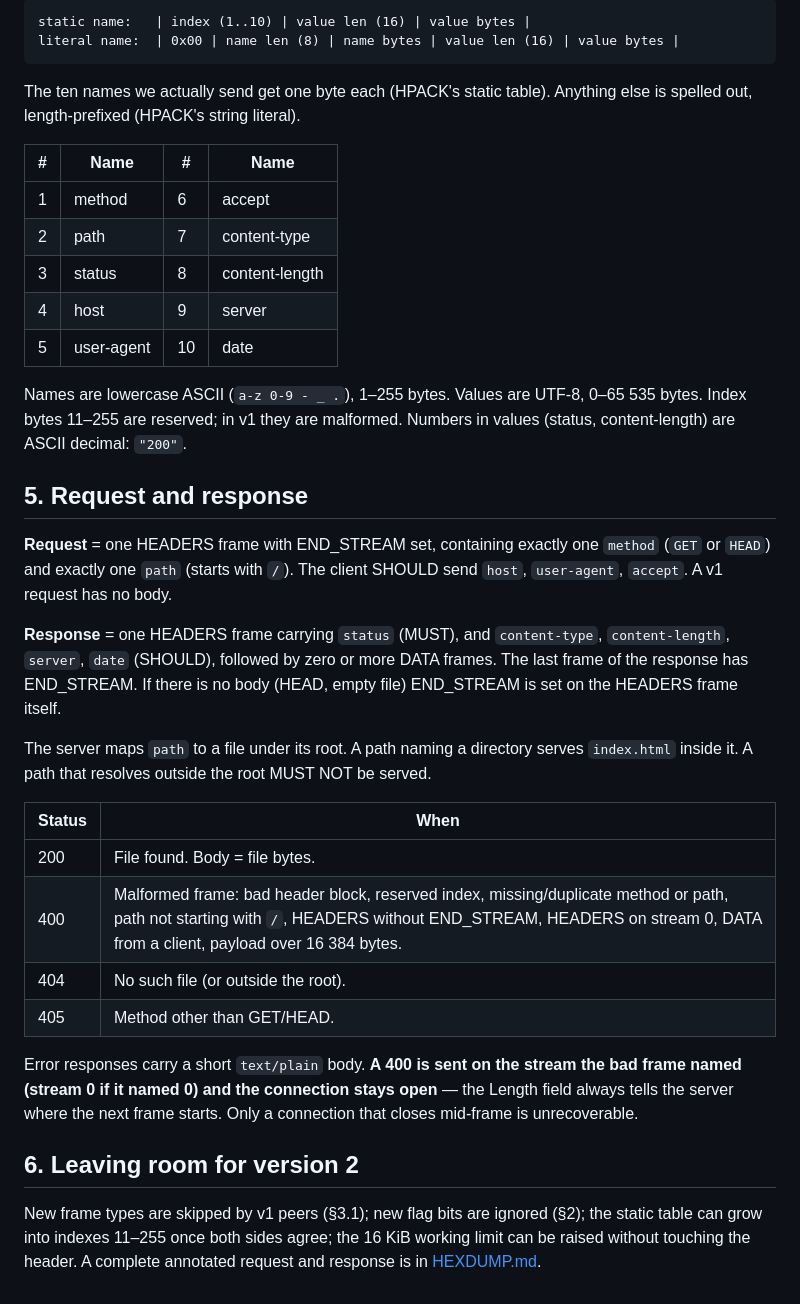
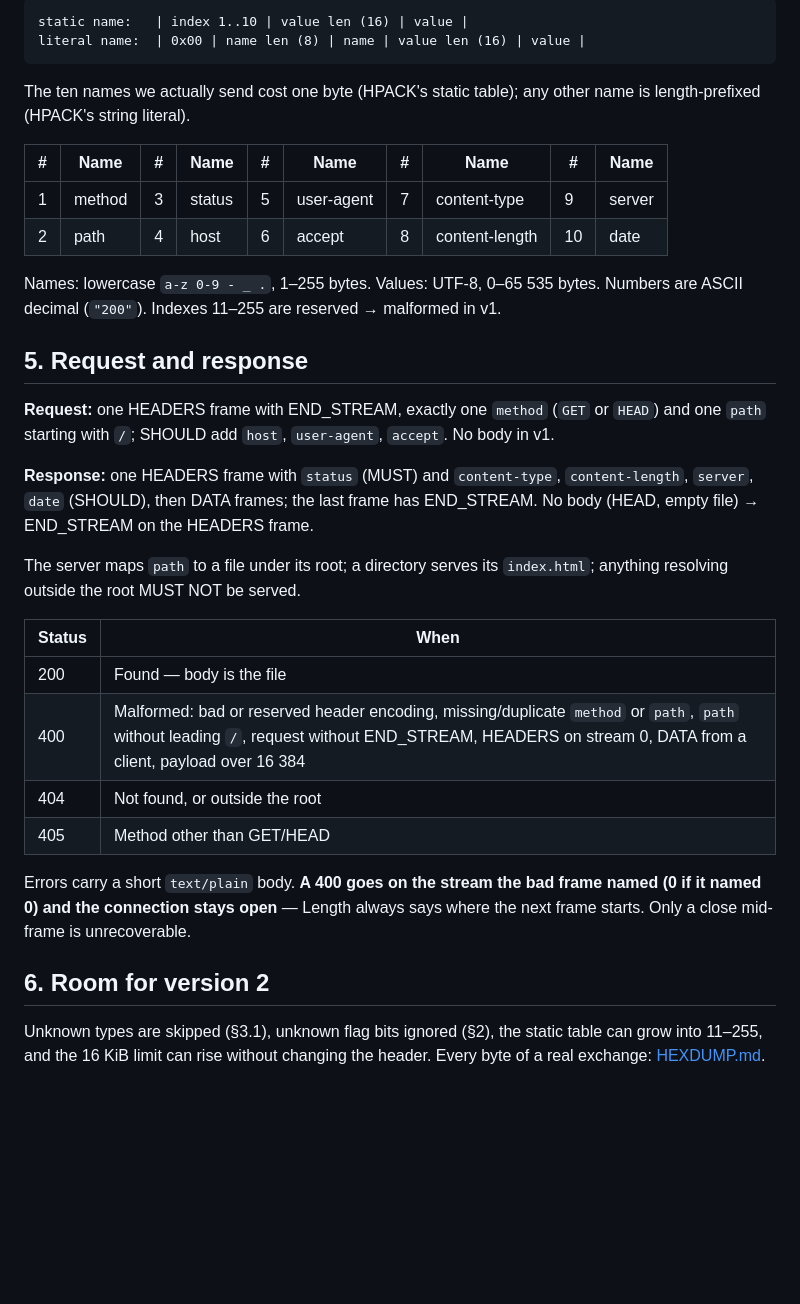
Before and after one commit to naitikj9/bhtp-binary-http, a Markdown page: SPEC.md, the part around one of its changes. GitHub-like rendering; blank space fills up the shorter version.

````diff
--- a/SPEC.md
+++ b/SPEC.md
@@ -84,54 +61,46 @@ ends. There is no count — Length already says where it stops.
 
 ```
-static name:   | index (1..10) | value len (16) | value bytes |
-literal name:  | 0x00 | name len (8) | name bytes | value len (16) | value bytes |
+static name:   | index 1..10 | value len (16) | value |
+literal name:  | 0x00 | name len (8) | name | value len (16) | value |
 ```
 
-The ten names we actually send get one byte each (HPACK's static table).
-Anything else is spelled out, length-prefixed (HPACK's string literal).
+The ten names we actually send cost one byte (HPACK's static table); any other
+name is length-prefixed (HPACK's string literal).
 
-| # | Name | # | Name |
-|---|---|---|---|
-| 1 | method | 6 | accept |
-| 2 | path | 7 | content-type |
-| 3 | status | 8 | content-length |
-| 4 | host | 9 | server |
-| 5 | user-agent | 10 | date |
+| # | Name | # | Name | # | Name | # | Name | # | Name |
+|---|---|---|---|---|---|---|---|---|---|
+| 1 | method | 3 | status | 5 | user-agent | 7 | content-type | 9 | server |
+| 2 | path | 4 | host | 6 | accept | 8 | content-length | 10 | date |
 
-Names are lowercase ASCII (`a-z 0-9 - _ .`), 1–255 bytes. Values are UTF-8,
-0–65 535 bytes. Index bytes 11–255 are reserved; in v1 they are malformed.
-Numbers in values (status, content-length) are ASCII decimal: `"200"`.
+Names: lowercase `a-z 0-9 - _ .`, 1–255 bytes. Values: UTF-8, 0–65 535 bytes.
+Numbers are ASCII decimal (`"200"`). Indexes 11–255 are reserved → malformed in v1.
 
 ## 5. Request and response
 
-**Request** = one HEADERS frame with END_STREAM set, containing exactly one
-`method` (`GET` or `HEAD`) and exactly one `path` (starts with `/`). The
-client SHOULD send `host`, `user-agent`, `accept`. A v1 request has no body.
+**Request:** one HEADERS frame with END_STREAM, exactly one `method` (`GET` or
+`HEAD`) and one `path` starting with `/`; SHOULD add `host`, `user-agent`,
+`accept`. No body in v1.
 
-**Response** = one HEADERS frame carrying `status` (MUST), and `content-type`,
-`content-length`, `server`, `date` (SHOULD), followed by zero or more DATA
-frames. The last frame of the response has END_STREAM. If there is no body
-(HEAD, empty file) END_STREAM is set on the HEADERS frame itself.
+**Response:** one HEADERS frame with `status` (MUST) and `content-type`,
+`content-length`, `server`, `date` (SHOULD), then DATA frames; the last frame
+has END_STREAM. No body (HEAD, empty file) → END_STREAM on the HEADERS frame.
 
-The server maps `path` to a file under its root. A path naming a directory
-serves `index.html` inside it. A path that resolves outside the root MUST
-NOT be served.
+The server maps `path` to a file under its root; a directory serves its
+`index.html`; anything resolving outside the root MUST NOT be served.
 
 | Status | When |
 |---|---|
-| 200 | File found. Body = file bytes. |
-| 400 | Malformed frame: bad header block, reserved index, missing/duplicate method or path, path not starting with `/`, HEADERS without END_STREAM, HEADERS on stream 0, DATA from a client, payload over 16 384 bytes. |
-| 404 | No such file (or outside the root). |
-| 405 | Method other than GET/HEAD. |
+| 200 | Found — body is the file |
+| 400 | Malformed: bad or reserved header encoding, missing/duplicate `method` or `path`, `path` without leading `/`, request without END_STREAM, HEADERS on stream 0, DATA from a client, payload over 16 384 |
+| 404 | Not found, or outside the root |
+| 405 | Method other than GET/HEAD |
 
-Error responses carry a short `text/plain` body. **A 400 is sent on the
-stream the bad frame named (stream 0 if it named 0) and the connection stays
-open** — the Length field always tells the server where the next frame
-starts. Only a connection that closes mid-frame is unrecoverable.
+Errors carry a short `text/plain` body. **A 400 goes on the stream the bad
+frame named (0 if it named 0) and the connection stays open** — Length always
+says where the next frame starts. Only a close mid-frame is unrecoverable.
 
-## 6. Leaving room for version 2
+## 6. Room for version 2
 
-New frame types are skipped by v1 peers (§3.1); new flag bits are ignored
-(§2); the static table can grow into indexes 11–255 once both sides agree;
-the 16 KiB working limit can be raised without touching the header.
-A complete annotated request and response is in [HEXDUMP.md](HEXDUMP.md).
+Unknown types are skipped (§3.1), unknown flag bits ignored (§2), the static
+table can grow into 11–255, and the 16 KiB limit can rise without changing
+the header. Every byte of a real exchange: [HEXDUMP.md](HEXDUMP.md).
````
Also changed, not shown: other parts of SPEC.md (+31 -54 lines).
